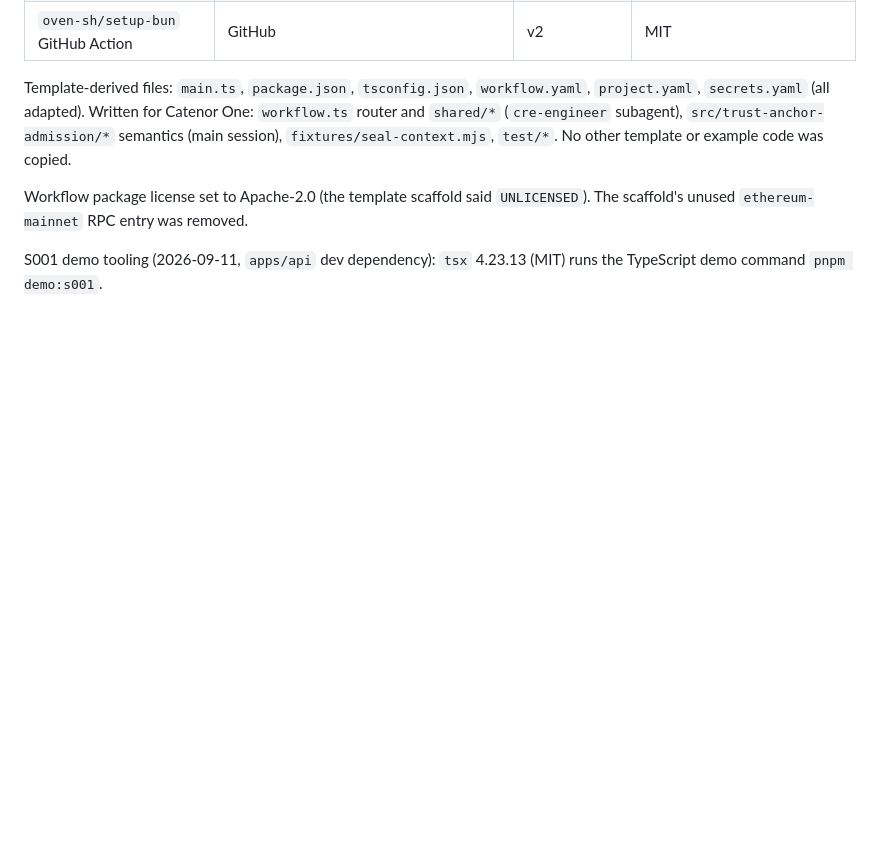
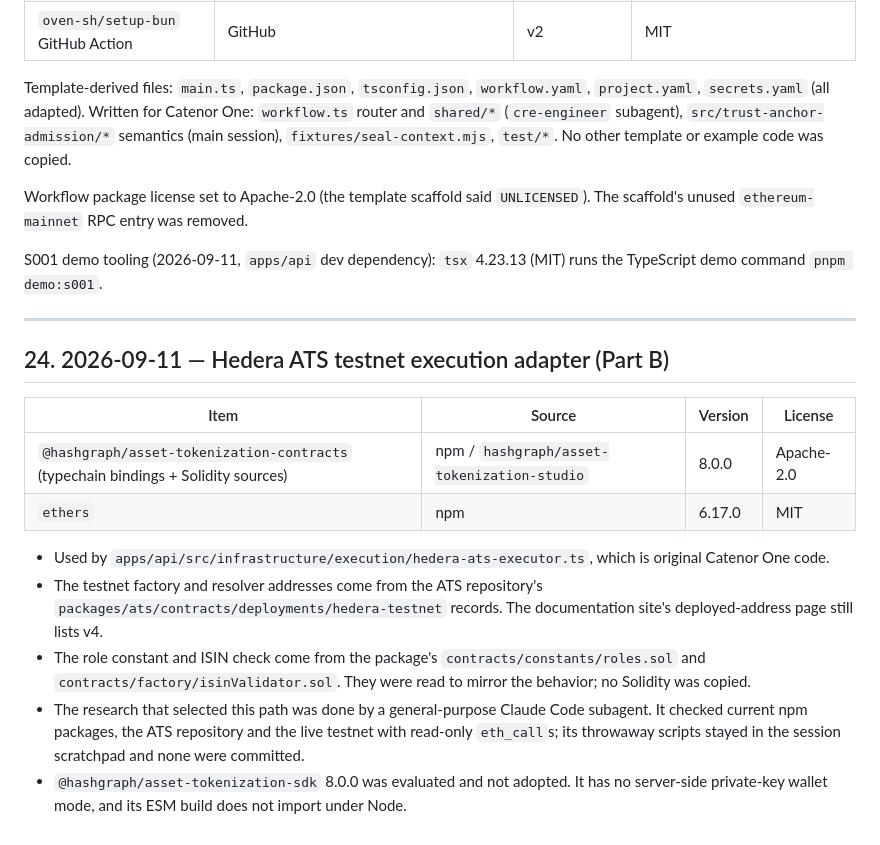
Before and after one commit to luizoamorim/catenor-one, a Markdown page: docs/hackathon/PROVENANCE.md, the part around the change. Drawn GitHub-style; blank space fills up the shorter version.

```diff
--- a/docs/hackathon/PROVENANCE.md
+++ b/docs/hackathon/PROVENANCE.md
@@ -624,3 +624,20 @@ Template-derived files: `main.ts`, `package.json`, `tsconfig.json`, `workflow.ya
 Workflow package license set to Apache-2.0 (the template scaffold said `UNLICENSED`). The scaffold's unused `ethereum-mainnet` RPC entry was removed.
 
 S001 demo tooling (2026-09-11, `apps/api` dev dependency): `tsx` 4.23.13 (MIT) runs the TypeScript demo command `pnpm demo:s001`.
+
+---
+
+## 24. 2026-09-11 — Hedera ATS testnet execution adapter (Part B)
+
+| Item | Source | Version | License |
+|---|---|---|---|
+| `@hashgraph/asset-tokenization-contracts` (typechain bindings + Solidity sources) | npm / `hashgraph/asset-tokenization-studio` | 8.0.0 | Apache-2.0 |
+| `ethers` | npm | 6.17.0 | MIT |
+
+- Used by `apps/api/src/infrastructure/execution/hedera-ats-executor.ts`, which is original Catenor One code.
+- The testnet factory and resolver addresses come from the ATS repository's `packages/ats/contracts/deployments/hedera-testnet` records.
+  The documentation site's deployed-address page still lists v4.
+- The role constant and ISIN check come from the package's `contracts/constants/roles.sol` and `contracts/factory/isinValidator.sol`.
+  They were read to mirror the behavior; no Solidity was copied.
+- The research that selected this path was done by a general-purpose Claude Code subagent. It checked current npm packages, the ATS repository and the live testnet with read-only `eth_call`s; its throwaway scripts stayed in the session scratchpad and none were committed.
+- `@hashgraph/asset-tokenization-sdk` 8.0.0 was evaluated and not adopted. It has no server-side private-key wallet mode, and its ESM build does not import under Node.
```
Also changed, not shown: docs/hackathon/BUILD_LOG.md (+31 -0 lines), 1 other file.
